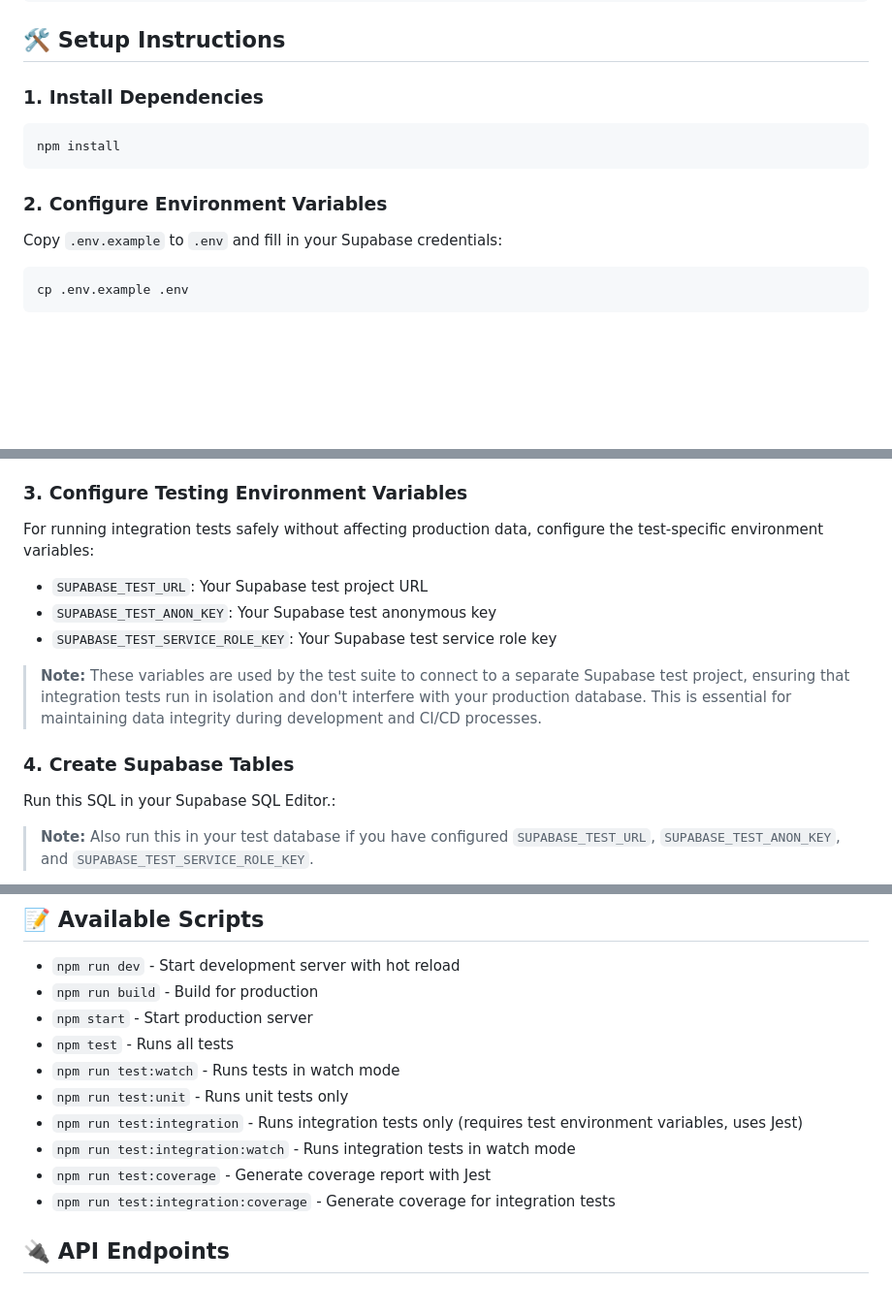
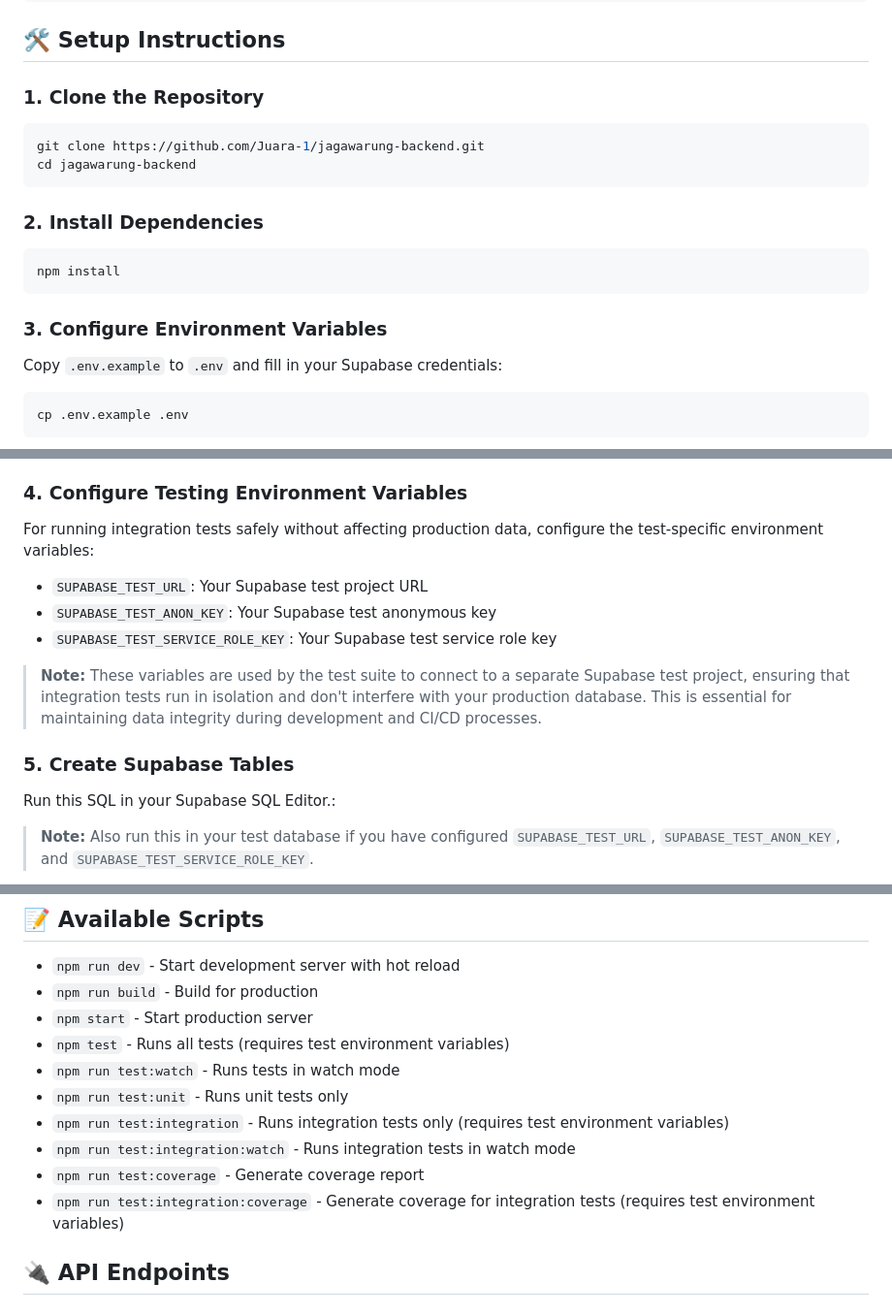
Before and after one commit to Juara-1/jagawarung-backend, a Markdown page: README.md, 3 parts joined by grey strips. Shown at 97% size. Drawn GitHub-style; blank space fills up the shorter version.

Commit message:
docs(readme): update setup instructions and test descriptions
- Add repository cloning step as the first instruction
- Renumber subsequent setup steps accordingly
- Clarify test commands require environment variables
- Update test-related command descriptions for consistency

````diff
--- a/README.md
+++ b/README.md
@@ -175,13 +175,20 @@ jagawarung-backend/
 
 ## 🛠️ Setup Instructions
 
-### 1. Install Dependencies
+### 1. Clone the Repository
+
+```bash
+git clone https://github.com/Juara-1/jagawarung-backend.git
+cd jagawarung-backend
+```
+
+### 2. Install Dependencies
 
 ```bash
 npm install
 ```
 
-### 2. Configure Environment Variables
+### 3. Configure Environment Variables
 
 Copy `.env.example` to `.env` and fill in your Supabase credentials:
 
@@ -203,7 +210,7 @@ Configure AI provider credentials (Kolosal AI - OpenAI-compatible):
 - `AI_MODEL`: Default model (e.g., `gpt-4o-mini`)
 - `AI_REQUEST_TIMEOUT_MS`: Optional timeout in ms (default: 30000)
 
-### 3. Configure Testing Environment Variables
+### 4. Configure Testing Environment Variables
 
 For running integration tests safely without affecting production data, configure the test-specific environment variables:
 
@@ -213,7 +220,7 @@ For running integration tests safely without affecting production data, configur
 
 > **Note:** These variables are used by the test suite to connect to a separate Supabase test project, ensuring that integration tests run in isolation and don't interfere with your production database. This is essential for maintaining data integrity during development and CI/CD processes.
 
-### 4. Create Supabase Tables
+### 5. Create Supabase Tables
 
 Run this SQL in your Supabase SQL Editor.:
 
@@ -289,13 +296,13 @@ You can also access the auto-generated API documentation at `http://localhost:30
 - `npm run dev` - Start development server with hot reload
 - `npm run build` - Build for production
 - `npm start` - Start production server
-- `npm test` - Runs all tests
+- `npm test` - Runs all tests (requires test environment variables)
 - `npm run test:watch` - Runs tests in watch mode
 - `npm run test:unit` - Runs unit tests only
-- `npm run test:integration` - Runs integration tests only (requires test environment variables, uses Jest)
+- `npm run test:integration` - Runs integration tests only (requires test environment variables)
 - `npm run test:integration:watch` - Runs integration tests in watch mode
-- `npm run test:coverage` - Generate coverage report with Jest
-- `npm run test:integration:coverage` - Generate coverage for integration tests
+- `npm run test:coverage` - Generate coverage report
+- `npm run test:integration:coverage` - Generate coverage for integration tests (requires test environment variables)
 
 ## 🔌 API Endpoints
 
````
Also changed, not shown: other parts of README.md (+2 -2 lines).
